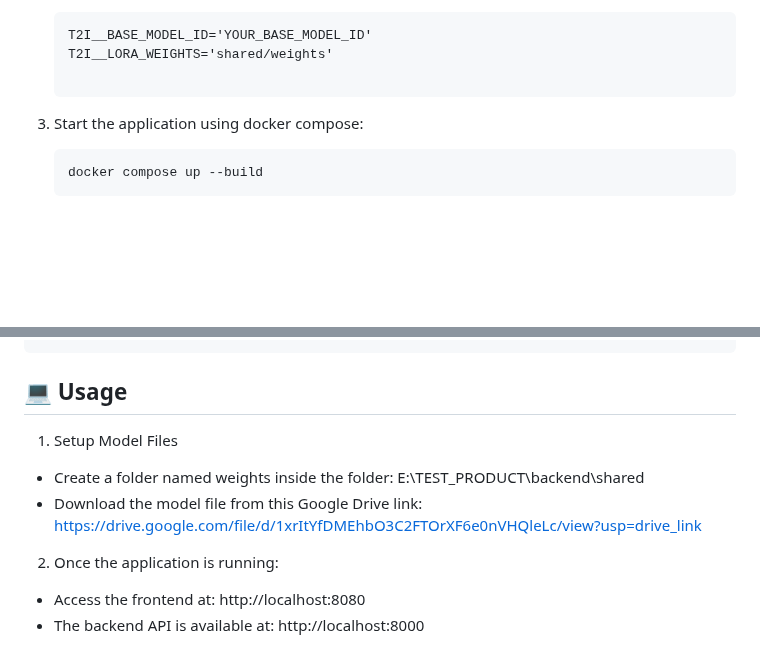
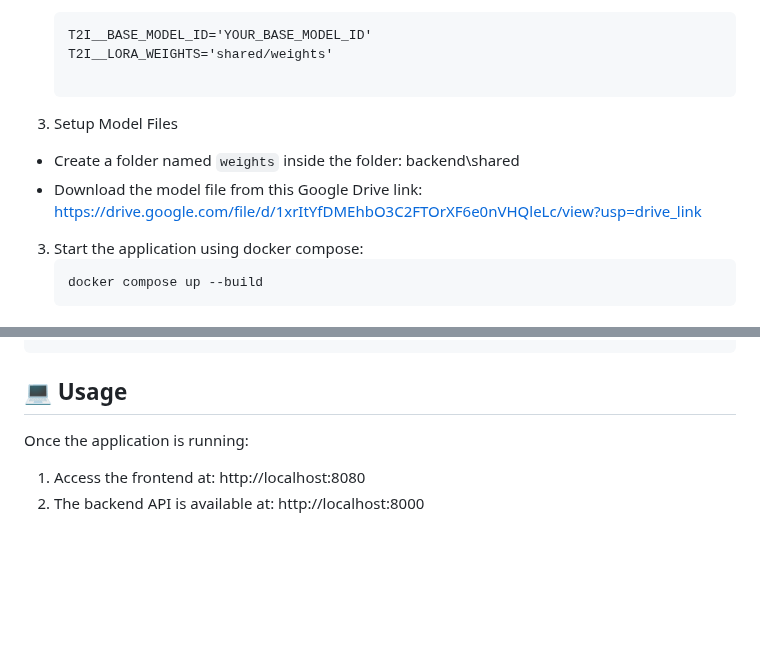
Before and after one commit to CuongLam1206/TEST_PRODUCT, a Markdown page: README.md, 2 parts joined by grey strips. Rendered like a GitHub page; blank space fills up the shorter version.

````diff
--- a/README.md
+++ b/README.md
@@ -53,6 +53,9 @@ This project implements a full-stack application featuring:
    T2I__LORA_WEIGHTS='shared/weights'
 
    ```
+3. Setup Model Files
+- Create a folder named `weights` inside the folder: backend\shared
+- Download the model file from this Google Drive link: https://drive.google.com/file/d/1xrItYfDMEhbO3C2FTOrXF6e0nVHQleLc/view?usp=drive_link
 
 3. Start the application using docker compose:
     ```
@@ -83,12 +86,7 @@ This project implements a full-stack application featuring:
 
 ## 💻 Usage
 
-1. Setup Model Files
+Once the application is running:
 
-- Create a folder named weights inside the folder: E:\TEST_PRODUCT\backend\shared
-- Download the model file from this Google Drive link: https://drive.google.com/file/d/1xrItYfDMEhbO3C2FTOrXF6e0nVHQleLc/view?usp=drive_link
-
-2. Once the application is running:
-
-- Access the frontend at: http://localhost:8080
-- The backend API is available at: http://localhost:8000
+1. Access the frontend at: http://localhost:8080
+2. The backend API is available at: http://localhost:8000
````
